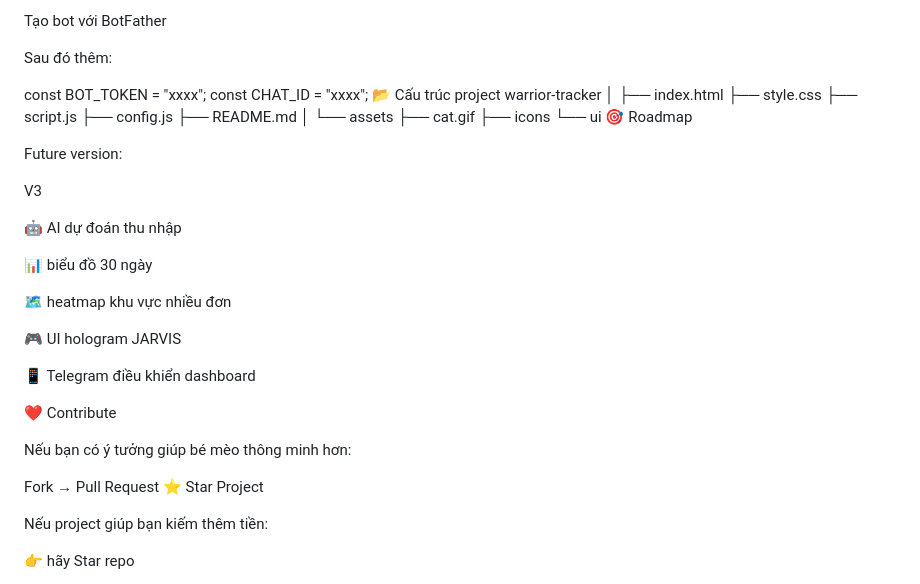
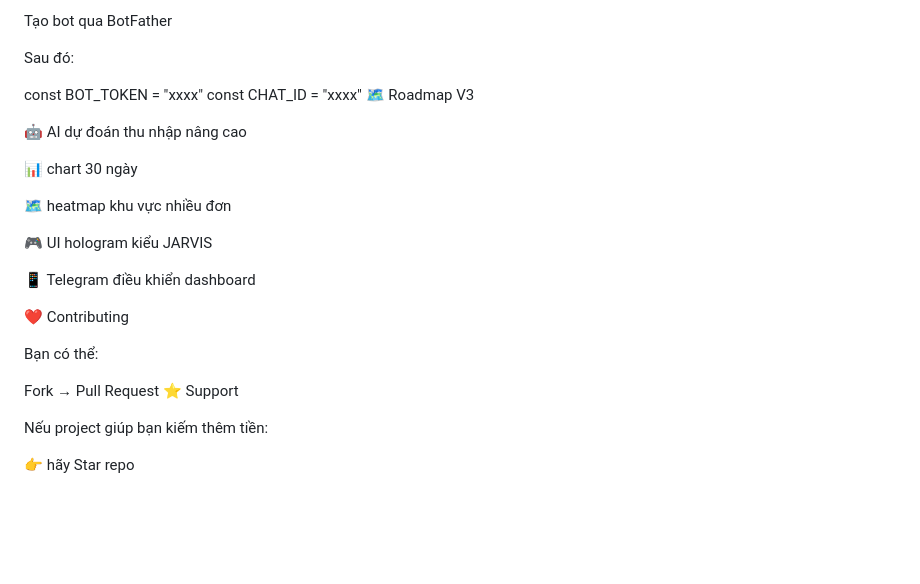
Before and after one commit to dth20006/lichlamviecdemo, a Markdown page: README.md, the part around one of its changes. GitHub-like rendering; blank space fills up the shorter version.

```diff
--- a/README.md
+++ b/README.md
@@ -161,47 +180,31 @@ const firebaseConfig = {
 };
 Telegram Bot
 
-Tạo bot với BotFather
+Tạo bot qua BotFather
 
-Sau đó thêm:
+Sau đó:
 
-const BOT_TOKEN = "xxxx";
-const CHAT_ID = "xxxx";
-📂 Cấu trúc project
-warrior-tracker
-│
-├── index.html
-├── style.css
-├── script.js
-├── config.js
-├── README.md
-│
-└── assets
-     ├── cat.gif
-     ├── icons
-     └── ui
-🎯 Roadmap
-
-Future version:
-
+const BOT_TOKEN = "xxxx"
+const CHAT_ID = "xxxx"
+🗺 Roadmap
 V3
 
-🤖 AI dự đoán thu nhập
+🤖 AI dự đoán thu nhập nâng cao
 
-📊 biểu đồ 30 ngày
+📊 chart 30 ngày
 
 🗺 heatmap khu vực nhiều đơn
 
-🎮 UI hologram JARVIS
+🎮 UI hologram kiểu JARVIS
 
 📱 Telegram điều khiển dashboard
 
-❤️ Contribute
+❤️ Contributing
 
-Nếu bạn có ý tưởng giúp bé mèo thông minh hơn:
+Bạn có thể:
 
 Fork → Pull Request
-⭐ Star Project
+⭐ Support
 
 Nếu project giúp bạn kiếm thêm tiền:
 
```
Also changed, not shown: other parts of README.md (+90 -71 lines).
